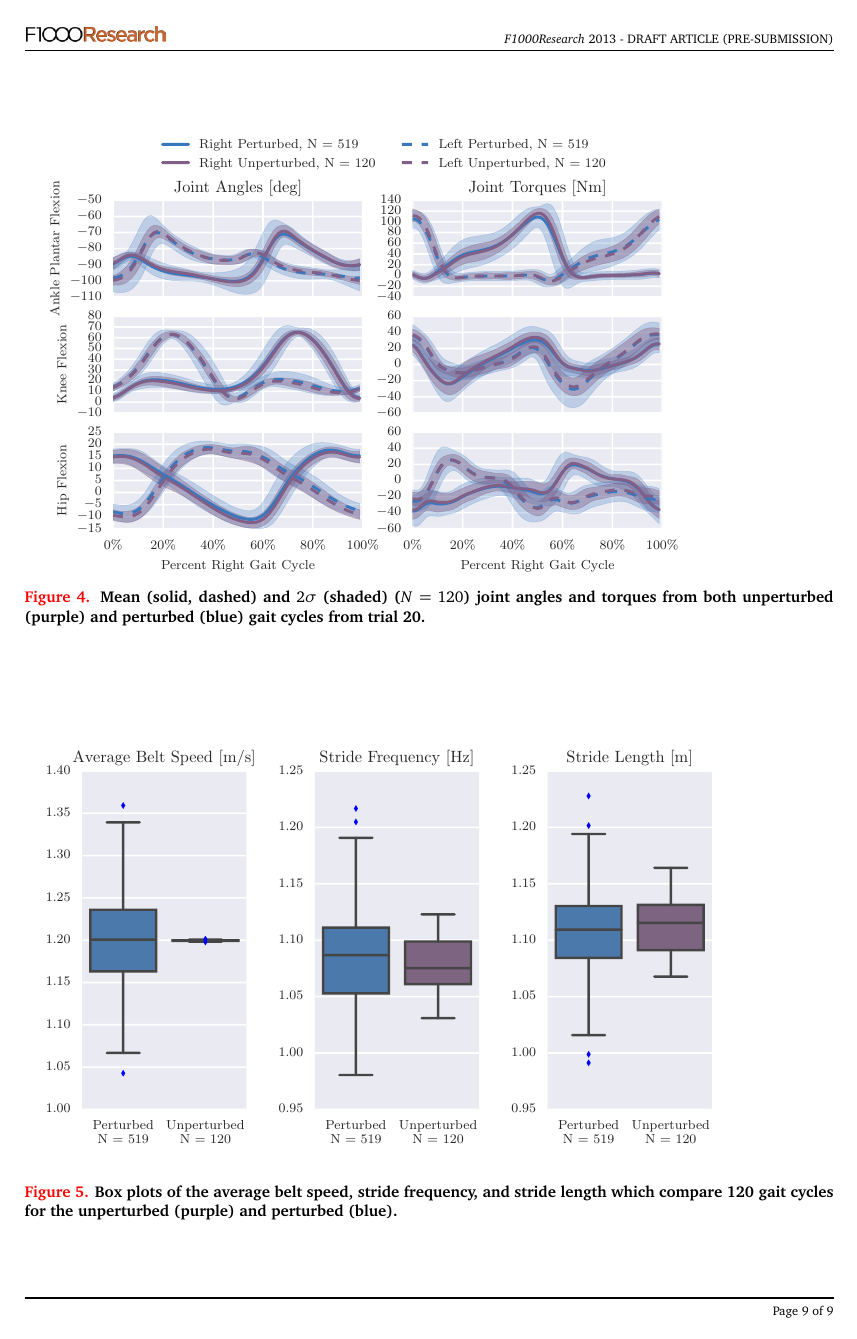
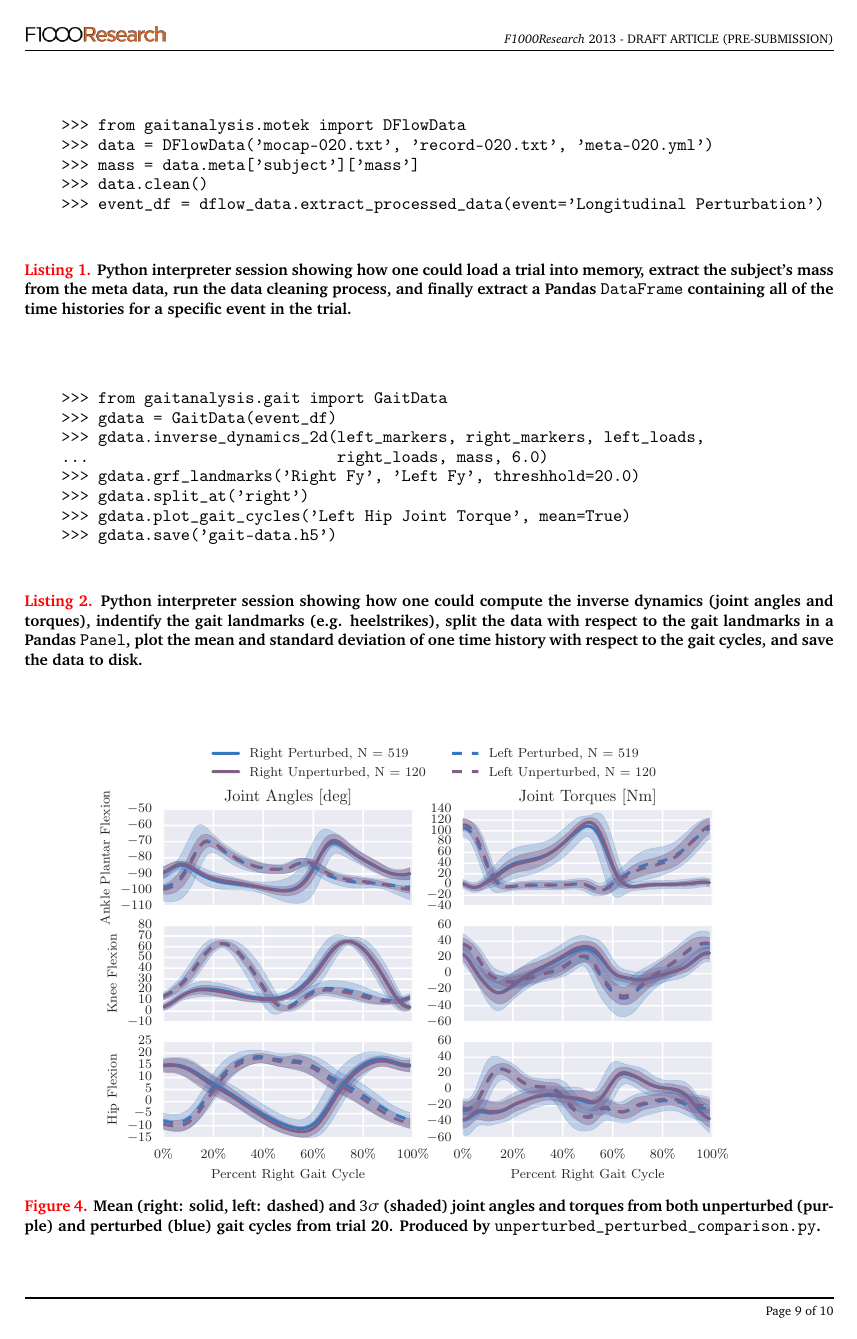
Before and after one commit to csu-hmc/perturbed-data-paper, a LaTeX paper (paper.tex): page 9 of 9 before the commit and page 9 of 10 after it. Compiled offline with pdfLaTeX.

Commit message:
Added GATK Python snippets, closes issue #24.

```diff
--- a/paper.tex
+++ b/paper.tex
@@ -503 +521,13 @@ at a specified sample rate. This data is also saved to disk in HDF5 format.
 
+\begin{listing*}
+  \begin{verbatim}
+    >>> from gaitanalysis.motek import DFlowData
+    >>> data = DFlowData('mocap-020.txt', 'record-020.txt', 'meta-020.yml')
+    >>> mass = data.meta['subject']['mass']
+    >>> data.clean()
+    >>> event_df = dflow_data.extract_processed_data(event='Longitudinal Perturbation')
+  \end{verbatim}
+  \cprotect\caption{Python interpreter session showing how one could load a
+    trial into memory, extract the subject's mass from the meta data, run the
+    data cleaning process, and finally extract a Pandas \verb|DataFrame|
+    containing all of the time histories for a specific event in the trial.}
@@ -507,0 +542,16 @@ cycles. The variation in the dynamics is larger for the perturbed gait cycles.
+\begin{listing*}
+  \begin{verbatim}
+    >>> from gaitanalysis.gait import GaitData
+    >>> gdata = GaitData(event_df)
+    >>> gdata.inverse_dynamics_2d(left_markers, right_markers, left_loads,
+    ...                           right_loads, mass, 6.0)
+    >>> gdata.grf_landmarks('Right Fy', 'Left Fy', threshhold=20.0)
+    >>> gdata.split_at('right')
+    >>> gdata.plot_gait_cycles('Left Hip Joint Torque', mean=True)
+    >>> gdata.save('gait-data.h5')
+  \end{verbatim}
+  \cprotect\caption{Python interpreter session showing how one could compute
+    the inverse dynamics (joint angles and torques), indentify the gait
+    landmarks (e.g. heelstrikes), split the data with respect to the gait
+    landmarks in a Pandas \verb|Panel|, plot the mean and standard deviation of
+    one time history with respect to the gait cycles, and save the data to disk.}
@@ -508,9 +566,10 @@ cycles. The variation in the dynamics is larger for the perturbed gait cycles.
 
 \begin{figure*}
+  \centering
   \includegraphics{figures/unperturbed-perturbed-comparison.pdf}
-  \caption{Mean (solid, dashed) and $2\sigma$ (shaded) ($N=120$) joint angles
-    and torques from both unperturbed (purple) and perturbed (blue) gait cycles
-    from trial 20.}
+  \cprotect\caption{Mean (right: solid, left: dashed) and $3\sigma$ (shaded)
+    joint angles and torques from both unperturbed (purple) and perturbed
+    (blue) gait cycles from trial 20. Produced by \verb|unperturbed_perturbed_comparison.py|.}
   \label{fig:angle-torque-comparison}
 \end{figure*}
 
@@ -521,4 +581 @@ statistics of the unperturbed and perturbed gait cycles.
   \includegraphics{figures/unperturbed-perturbed-boxplot-comparison.pdf}
-  \caption{Box plots of the average belt speed, stride frequency, and stride
-    length which compare 120 gait cycles for the unperturbed (purple) and
-    perturbed (blue).}
```
Also changed, not shown: paper.tex (84 more changed lines).
